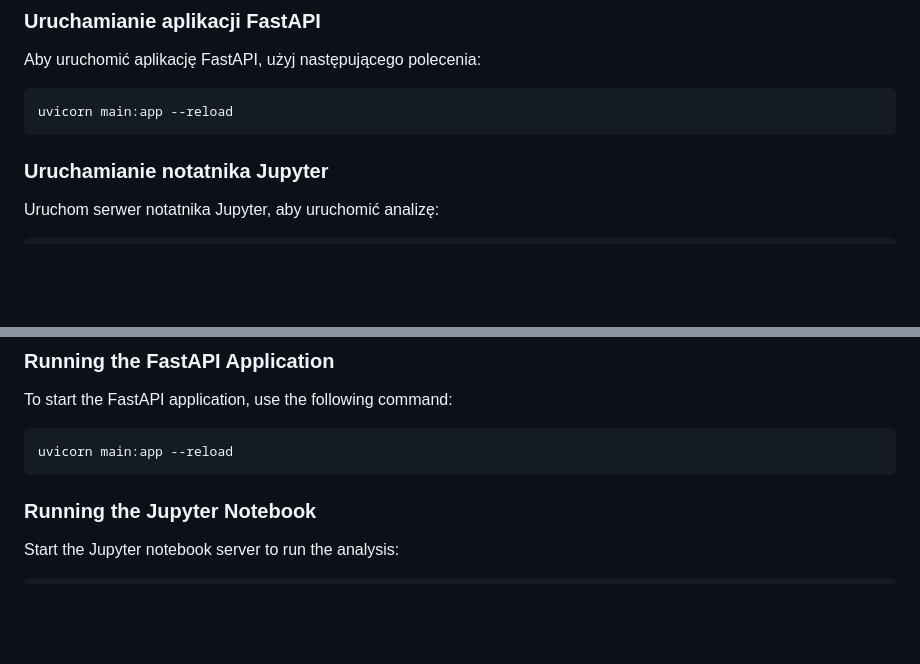
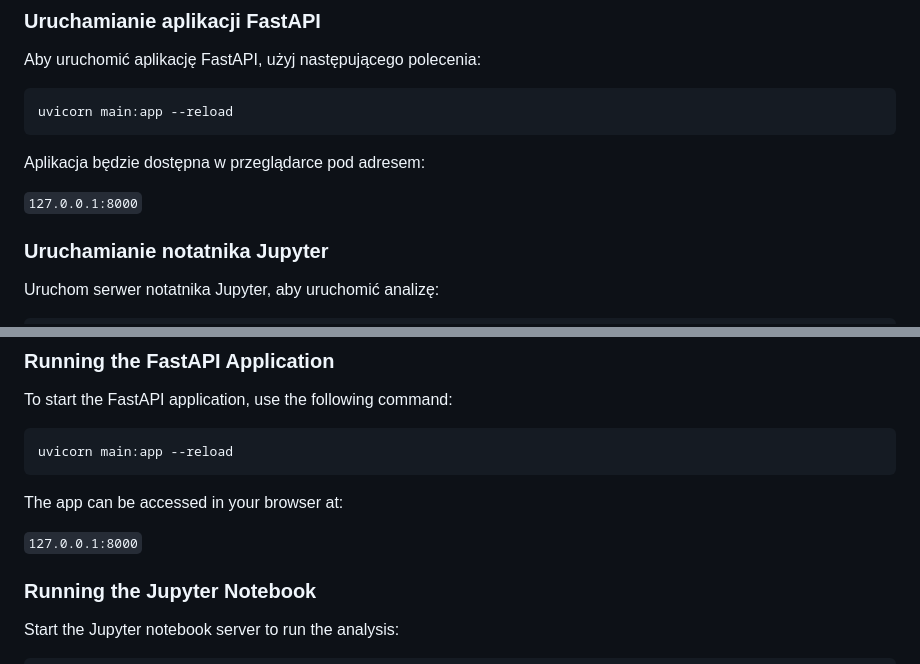
Before and after one commit to rafalradx/churn-shield, a Markdown page: README.md, 2 parts joined by grey strips. Rendered like a GitHub page; blank space fills up the shorter version.

````diff
--- a/README.md
+++ b/README.md
@@ -81,6 +81,9 @@ Aby uruchomić aplikację FastAPI, użyj następującego polecenia:
 ```
 uvicorn main:app --reload
 ```
+Aplikacja będzie dostępna w przeglądarce pod adresem:
+
+`127.0.0.1:8000`
 
 ### Uruchamianie notatnika Jupyter
 
@@ -232,6 +235,9 @@ To start the FastAPI application, use the following command:
 ```
 uvicorn main:app --reload
 ```
+The app can be accessed in your browser at:
+
+`127.0.0.1:8000`
 
 ### Running the Jupyter Notebook
 
````
